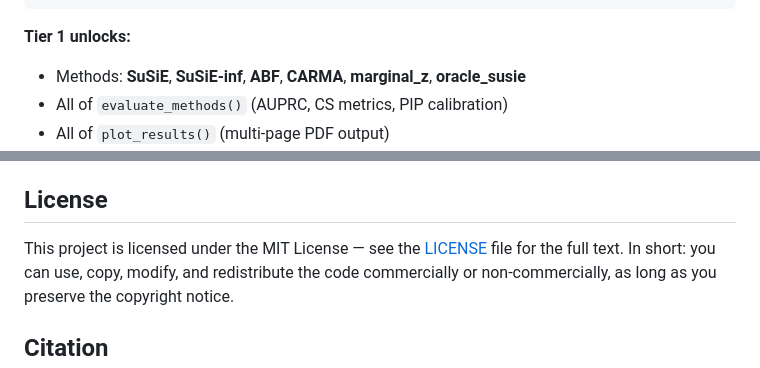
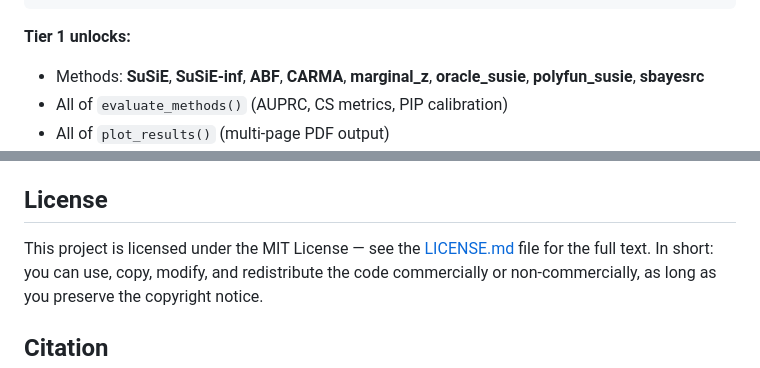
Before and after one commit to lucassiu14/fine-mapping-benchmark, a Markdown page: README.md, 2 parts joined by grey strips. Rendered like a GitHub page.

```diff
--- a/README.md
+++ b/README.md
@@ -62,7 +62,7 @@ pkgload::load_all()        # load fmbenchmark from the source checkout
 **Tier 1 unlocks:**
 
 - Methods: **SuSiE**, **SuSiE-inf**, **ABF**, **CARMA**, **marginal_z**,
-  **oracle_susie**
+  **oracle_susie**, **polyfun_susie**, **sbayesrc**
 - All of `evaluate_methods()` (AUPRC, CS metrics, PIP calibration)
 - All of `plot_results()` (multi-page PDF output)
 - All simulation (`simulate_genotypes()`, `simulate_phenotypes()`,
@@ -697,7 +708,7 @@ partition (~1,700 blocks), run on a high-memory node or reduce `coverage`.
 
 ## License
 
-This project is licensed under the MIT License — see the [LICENSE](LICENSE)
+This project is licensed under the MIT License — see the [LICENSE.md](LICENSE.md)
 file for the full text. In short: you can use, copy, modify, and redistribute
 the code commercially or non-commercially, as long as you preserve the
 copyright notice.
```
Also changed, not shown: other parts of README.md (+21 -10 lines).
